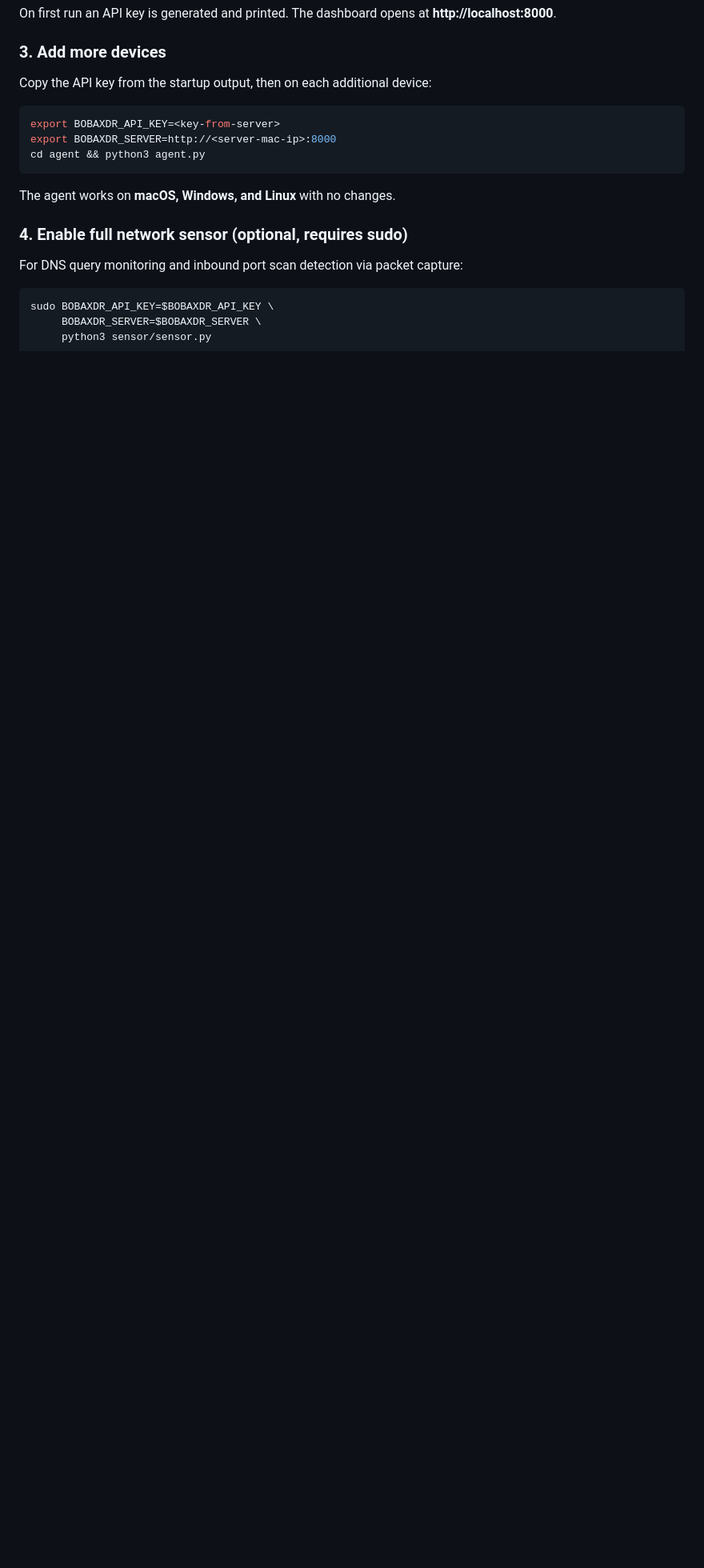
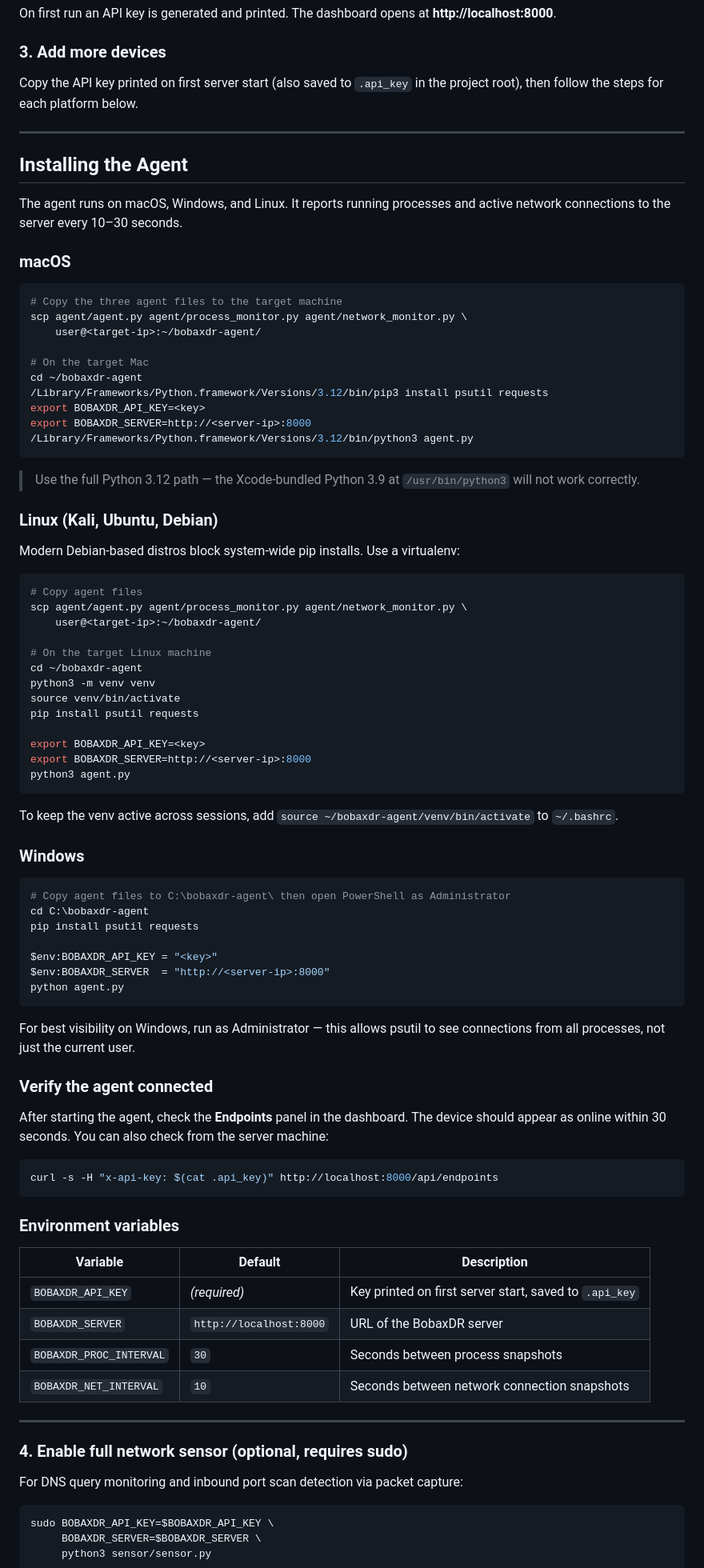
Before and after one commit to slg74/bobaxdr, a Markdown page: README.md, the part around the change. Shown at 80% size. GitHub-like rendering; blank space fills up the shorter version.

Commit message:
agent install HOWTO added

````diff
--- a/README.md
+++ b/README.md
@@ -54,15 +54,85 @@ On first run an API key is generated and printed. The dashboard opens at **http:
 
 ### 3. Add more devices
 
-Copy the API key from the startup output, then on each additional device:
+Copy the API key printed on first server start (also saved to `.api_key` in the project root), then follow the steps for each platform below.
+
+---
+
+## Installing the Agent
+
+The agent runs on macOS, Windows, and Linux. It reports running processes and active network connections to the server every 10–30 seconds.
+
+### macOS
 
 ```bash
-export BOBAXDR_API_KEY=<key-from-server>
-export BOBAXDR_SERVER=http://<server-mac-ip>:8000
-cd agent && python3 agent.py
+# Copy the three agent files to the target machine
+scp agent/agent.py agent/process_monitor.py agent/network_monitor.py \
+    user@<target-ip>:~/bobaxdr-agent/
+
+# On the target Mac
+cd ~/bobaxdr-agent
+/Library/Frameworks/Python.framework/Versions/3.12/bin/pip3 install psutil requests
+export BOBAXDR_API_KEY=<key>
+export BOBAXDR_SERVER=http://<server-ip>:8000
+/Library/Frameworks/Python.framework/Versions/3.12/bin/python3 agent.py
 ```
 
-The agent works on **macOS, Windows, and Linux** with no changes.
+> Use the full Python 3.12 path — the Xcode-bundled Python 3.9 at `/usr/bin/python3` will not work correctly.
+
+### Linux (Kali, Ubuntu, Debian)
+
+Modern Debian-based distros block system-wide pip installs. Use a virtualenv:
+
+```bash
+# Copy agent files
+scp agent/agent.py agent/process_monitor.py agent/network_monitor.py \
+    user@<target-ip>:~/bobaxdr-agent/
+
+# On the target Linux machine
+cd ~/bobaxdr-agent
+python3 -m venv venv
+source venv/bin/activate
+pip install psutil requests
+
+export BOBAXDR_API_KEY=<key>
+export BOBAXDR_SERVER=http://<server-ip>:8000
+python3 agent.py
+```
+
+To keep the venv active across sessions, add `source ~/bobaxdr-agent/venv/bin/activate` to `~/.bashrc`.
+
+### Windows
+
+```powershell
+# Copy agent files to C:\bobaxdr-agent\ then open PowerShell as Administrator
+cd C:\bobaxdr-agent
+pip install psutil requests
+
+$env:BOBAXDR_API_KEY = "<key>"
+$env:BOBAXDR_SERVER  = "http://<server-ip>:8000"
+python agent.py
+```
+
+For best visibility on Windows, run as Administrator — this allows psutil to see connections from all processes, not just the current user.
+
+### Verify the agent connected
+
+After starting the agent, check the **Endpoints** panel in the dashboard. The device should appear as online within 30 seconds. You can also check from the server machine:
+
+```bash
+curl -s -H "x-api-key: $(cat .api_key)" http://localhost:8000/api/endpoints
+```
+
+### Environment variables
+
+| Variable | Default | Description |
+|---|---|---|
+| `BOBAXDR_API_KEY` | *(required)* | Key printed on first server start, saved to `.api_key` |
+| `BOBAXDR_SERVER` | `http://localhost:8000` | URL of the BobaxDR server |
+| `BOBAXDR_PROC_INTERVAL` | `30` | Seconds between process snapshots |
+| `BOBAXDR_NET_INTERVAL` | `10` | Seconds between network connection snapshots |
+
+---
 
 ### 4. Enable full network sensor (optional, requires sudo)
 
````
